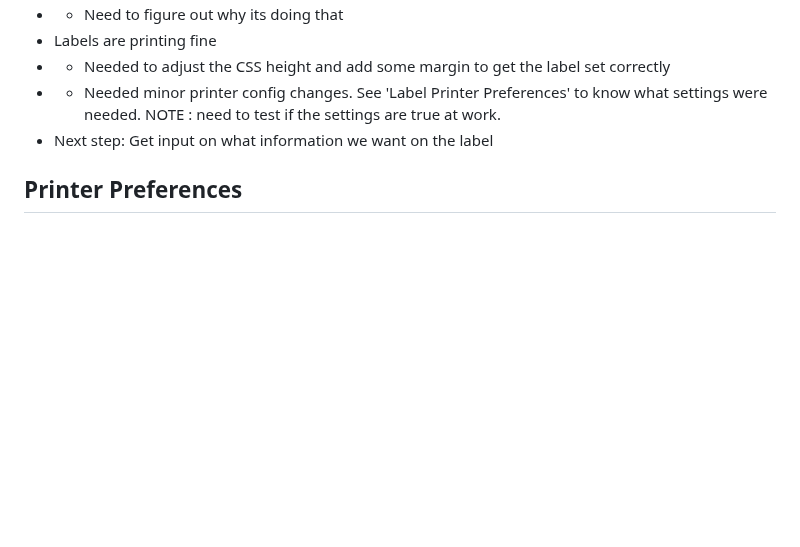
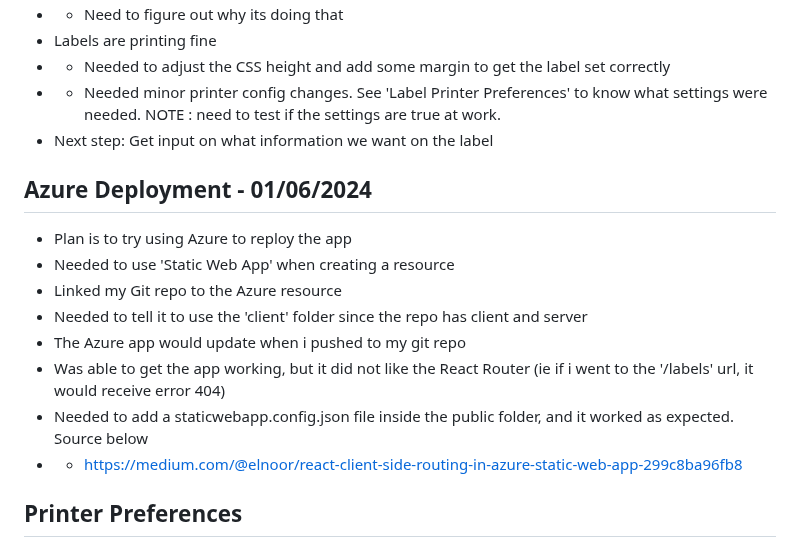
Before and after one commit to Tsawwassen/hme, a Markdown page: README.md, the part around the change. Rendered like a GitHub page; blank space fills up the shorter version.

Commit message:
Add journal notes about Azure deployment

```diff
--- a/README.md
+++ b/README.md
@@ -163,6 +163,16 @@ Improve the process for checking stale orders
 - - Needed minor printer config changes. See 'Label Printer Preferences' to know what settings were needed. NOTE : need to test if the settings are true at work.
 - Next step: Get input on what information we want on the label
 
+## Azure Deployment - 01/06/2024
+- Plan is to try using Azure to reploy the app
+- Needed to use 'Static Web App' when creating a resource
+- Linked my Git repo to the Azure resource
+- Needed to tell it to use the 'client' folder since the repo has client and server
+- The Azure app would update when i pushed to my git repo
+- Was able to get the app working, but it did not like the React Router (ie if i went to the '/labels' url, it would receive error 404)
+- Needed to add a staticwebapp.config.json file inside the public folder, and it worked as expected. Source below
+- - https://medium.com/@elnoor/react-client-side-routing-in-azure-static-web-app-299c8ba96fb8
+
 
 ## Printer Preferences
 - Stock : 3x2
```
